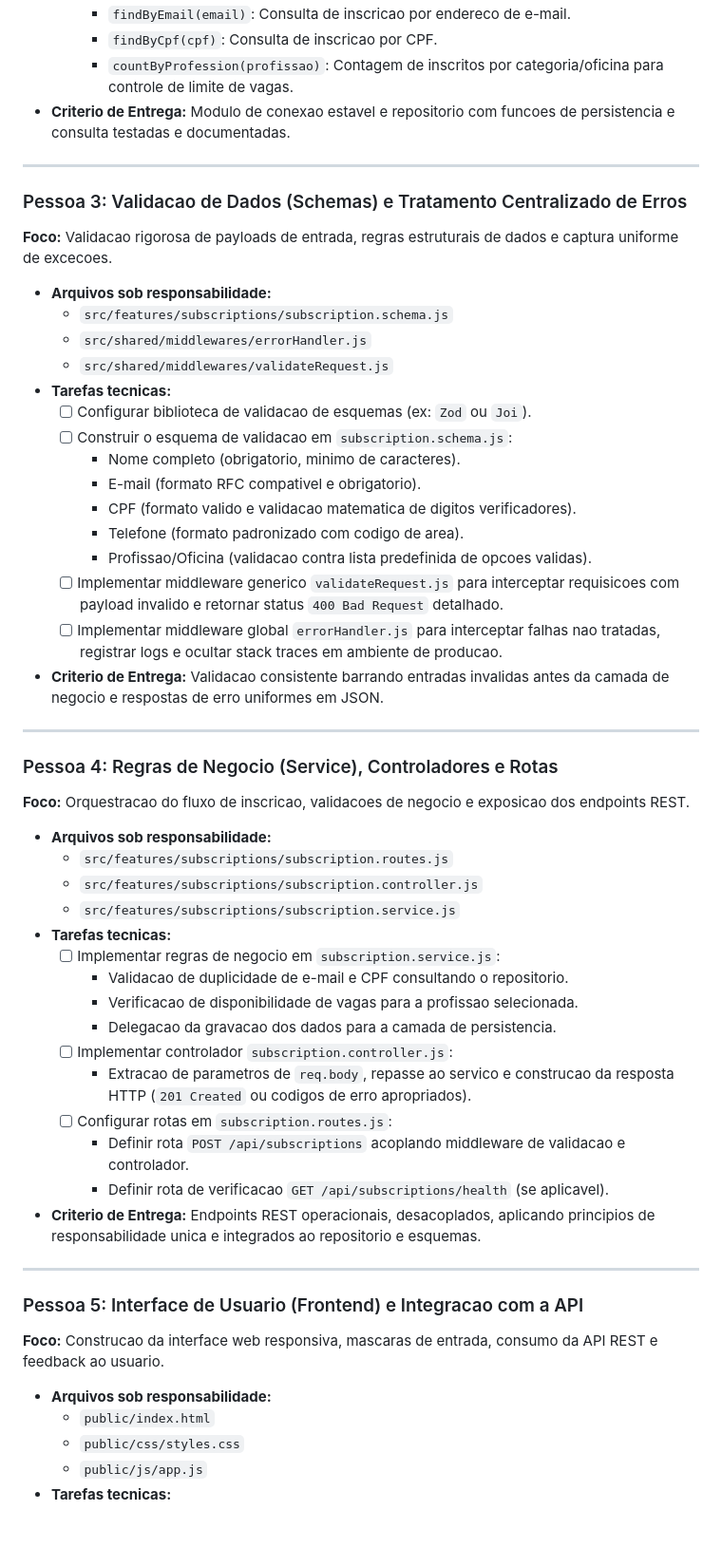
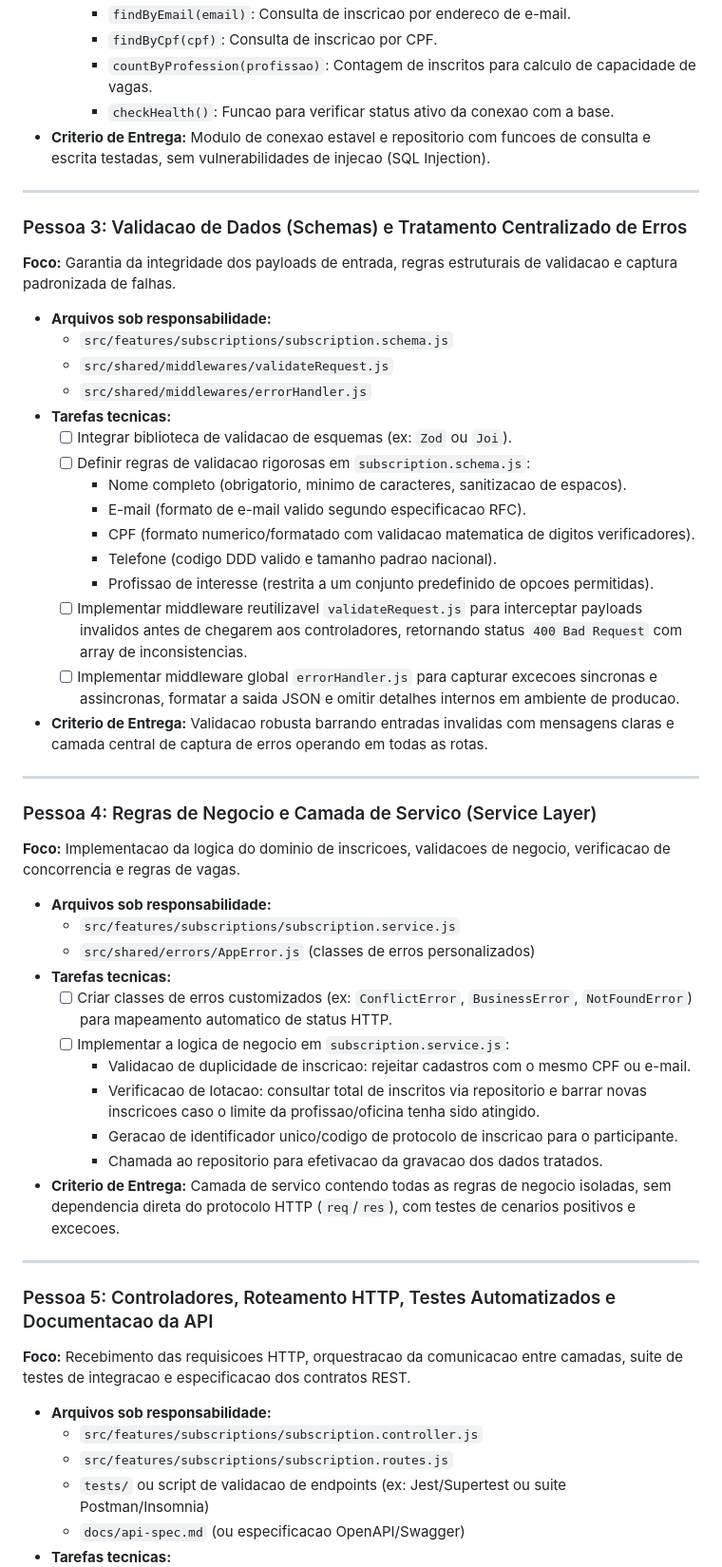
Before and after one commit to MOSTRA-FANS/mostra-profissoes-fans, a Markdown page: TASK.md, the part around one of its changes. Shown at 95% size. GitHub-like rendering; blank space fills up the shorter version.

Commit message:
refactor: refatoração do TASK.md

```diff
--- a/TASK.md
+++ b/TASK.md
@@ -59,57 +63,55 @@ Este documento estabelece a divisao do desenvolvimento do projeto **Amostra de P
     - `findByEmail(email)`: Consulta de inscricao por endereco de e-mail.
     - `findByCpf(cpf)`: Consulta de inscricao por CPF.
-    - `countByProfession(profissao)`: Contagem de inscritos por categoria/oficina para controle de limite de vagas.
-* **Criterio de Entrega:** Modulo de conexao estavel e repositorio com funcoes de persistencia e consulta testadas e documentadas.
+    - `countByProfession(profissao)`: Contagem de inscritos para calculo de capacidade de vagas.
+    - `checkHealth()`: Funcao para verificar status ativo da conexao com a base.
+* **Criterio de Entrega:** Modulo de conexao estavel e repositorio com funcoes de consulta e escrita testadas, sem vulnerabilidades de injecao (SQL Injection).
 
 ---
 
 ### Pessoa 3: Validacao de Dados (Schemas) e Tratamento Centralizado de Erros
-**Foco:** Validacao rigorosa de payloads de entrada, regras estruturais de dados e captura uniforme de excecoes.
+**Foco:** Garantia da integridade dos payloads de entrada, regras estruturais de validacao e captura padronizada de falhas.
 
 * **Arquivos sob responsabilidade:**
   * `src/features/subscriptions/subscription.schema.js`
+  * `src/shared/middlewares/validateRequest.js`
   * `src/shared/middlewares/errorHandler.js`
-  * `src/shared/middlewares/validateRequest.js`
 * **Tarefas tecnicas:**
-  - [ ] Configurar biblioteca de validacao de esquemas (ex: `Zod` ou `Joi`).
-  - [ ] Construir o esquema de validacao em `subscription.schema.js`:
-    - Nome completo (obrigatorio, minimo de caracteres).
-    - E-mail (formato RFC compativel e obrigatorio).
-    - CPF (formato valido e validacao matematica de digitos verificadores).
-    - Telefone (formato padronizado com codigo de area).
-    - Profissao/Oficina (validacao contra lista predefinida de opcoes validas).
-  - [ ] Implementar middleware generico `validateRequest.js` para interceptar requisicoes com payload invalido e retornar status `400 Bad Request` detalhado.
-  - [ ] Implementar middleware global `errorHandler.js` para interceptar falhas nao tratadas, registrar logs e ocultar stack traces em ambiente de producao.
-* **Criterio de Entrega:** Validacao consistente barrando entradas invalidas antes da camada de negocio e respostas de erro uniformes em JSON.
+  - [ ] Integrar biblioteca de validacao de esquemas (ex: `Zod` ou `Joi`).
+  - [ ] Definir regras de validacao rigorosas em `subscription.schema.js`:
+    - Nome completo (obrigatorio, minimo de caracteres, sanitizacao de espacos).
+    - E-mail (formato de e-mail valido segundo especificacao RFC).
+    - CPF (formato numerico/formatado com validacao matematica de digitos verificadores).
+    - Telefone (codigo DDD valido e tamanho padrao nacional).
+    - Profissao de interesse (restrita a um conjunto predefinido de opcoes permitidas).
+  - [ ] Implementar middleware reutilizavel `validateRequest.js` para interceptar payloads invalidos antes de chegarem aos controladores, retornando status `400 Bad Request` com array de inconsistencias.
+  - [ ] Implementar middleware global `errorHandler.js` para capturar excecoes sincronas e assincronas, formatar a saida JSON e omitir detalhes internos em ambiente de producao.
+* **Criterio de Entrega:** Validacao robusta barrando entradas invalidas com mensagens claras e camada central de captura de erros operando em todas as rotas.
 
 ---
 
-### Pessoa 4: Regras de Negocio (Service), Controladores e Rotas
-**Foco:** Orquestracao do fluxo de inscricao, validacoes de negocio e exposicao dos endpoints REST.
+### Pessoa 4: Regras de Negocio e Camada de Servico (Service Layer)
+**Foco:** Implementacao da logica do dominio de inscricoes, validacoes de negocio, verificacao de concorrencia e regras de vagas.
 
 * **Arquivos sob responsabilidade:**
-  * `src/features/subscriptions/subscription.routes.js`
-  * `src/features/subscriptions/subscription.controller.js`
   * `src/features/subscriptions/subscription.service.js`
+  * `src/shared/errors/AppError.js` (classes de erros personalizados)
 * **Tarefas tecnicas:**
-  - [ ] Implementar regras de negocio em `subscription.service.js`:
-    - Validacao de duplicidade de e-mail e CPF consultando o repositorio.
-    - Verificacao de disponibilidade de vagas para a profissao selecionada.
-    - Delegacao da gravacao dos dados para a camada de persistencia.
-  - [ ] Implementar controlador `subscription.controller.js`:
-    - Extracao de parametros de `req.body`, repasse ao servico e construcao da resposta HTTP (`201 Created` ou codigos de erro apropriados).
-  - [ ] Configurar rotas em `subscription.routes.js`:
-    - Definir rota `POST /api/subscriptions` acoplando middleware de validacao e controlador.
-    - Definir rota de verificacao `GET /api/subscriptions/health` (se aplicavel).
-* **Criterio de Entrega:** Endpoints REST operacionais, desacoplados, aplicando principios de responsabilidade unica e integrados ao repositorio e esquemas.
+  - [ ] Criar classes de erros customizados (ex: `ConflictError`, `BusinessError`, `NotFoundError`) para mapeamento automatico de status HTTP.
+  - [ ] Implementar a logica de negocio em `subscription.service.js`:
+    - Validacao de duplicidade de inscricao: rejeitar cadastros com o mesmo CPF ou e-mail.
+    - Verificacao de lotacao: consultar total de inscritos via repositorio e barrar novas inscricoes caso o limite da profissao/oficina tenha sido atingido.
+    - Geracao de identificador unico/codigo de protocolo de inscricao para o participante.
+    - Chamada ao repositorio para efetivacao da gravacao dos dados tratados.
+* **Criterio de Entrega:** Camada de servico contendo todas as regras de negocio isoladas, sem dependencia direta do protocolo HTTP (`req`/`res`), com testes de cenarios positivos e excecoes.
 
 ---
 
-### Pessoa 5: Interface de Usuario (Frontend) e Integracao com a API
-**Foco:** Construcao da interface web responsiva, mascaras de entrada, consumo da API REST e feedback ao usuario.
+### Pessoa 5: Controladores, Roteamento HTTP, Testes Automatizados e Documentacao da API
+**Foco:** Recebimento das requisicoes HTTP, orquestracao da comunicacao entre camadas, suite de testes de integracao e especificacao dos contratos REST.
 
 * **Arquivos sob responsabilidade:**
-  * `public/index.html`
-  * `public/css/styles.css`
-  * `public/js/app.js`
+  * `src/features/subscriptions/subscription.controller.js`
+  * `src/features/subscriptions/subscription.routes.js`
+  * `tests/` ou script de validacao de endpoints (ex: Jest/Supertest ou suite Postman/Insomnia)
+  * `docs/api-spec.md` (ou especificacao OpenAPI/Swagger)
 * **Tarefas tecnicas:**
```
Also changed, not shown: other parts of TASK.md (+62 -59 lines).
